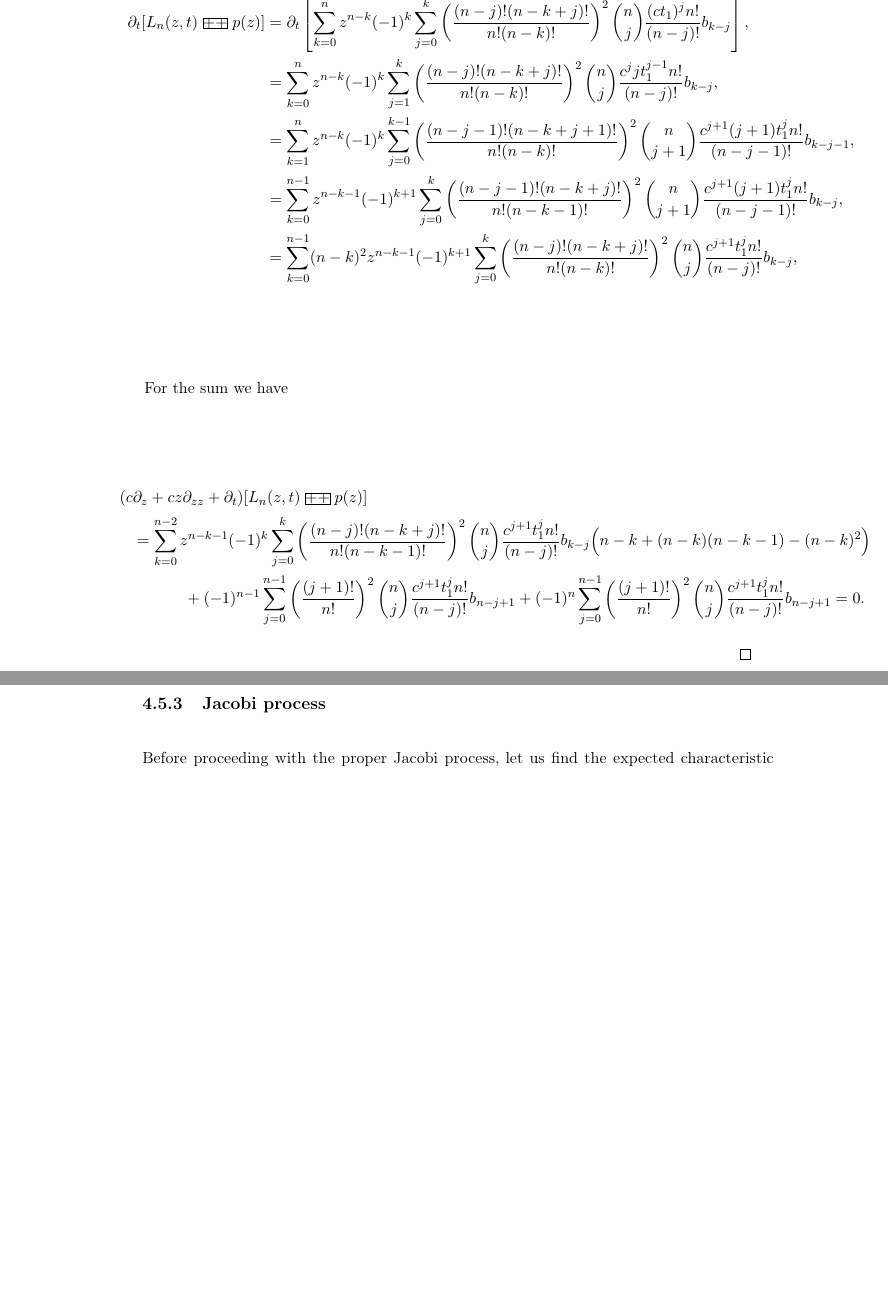
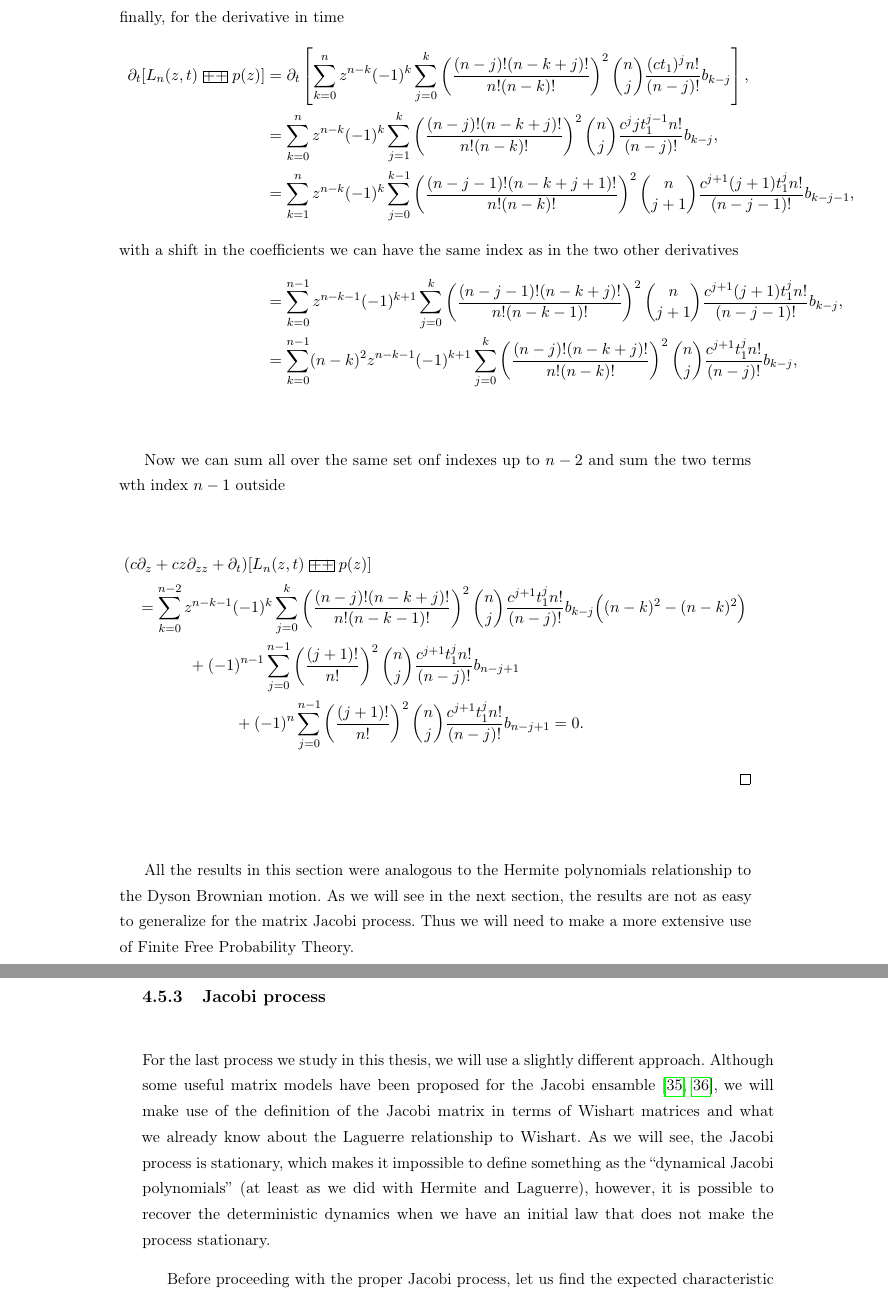
Before and after one commit to soy-esaul/MasterThesisCIMAT, a LaTeX thesis (main.tex, which reads partes/CH4/connections_ffp.tex): two parts of pages 125 and 126 of 142, joined at a grey line, cut at the place of the change, the shorter picture padded with empty space. The pictures show the PDF file main.pdf that the author committed with the source.

Commit message:
"Started Jacobi process"

```diff
--- a/partes/CH4/connections_ffp.tex
+++ b/partes/CH4/connections_ffp.tex
@@ -598,9 +598,11 @@ As a final part for this subsection, let us prove that if you have an arbitrary
     \end{align*}
 \end{proof}
 
-\begin{theorem}
+    In total analogy to Proposition \ref{prop:convolution_of_hermites}, we have a similar result for the Laguerre polynomials using asymmetric additive convolution.
+
+\begin{proposition}
     Let $L_n(z,t_1) = (1-ct_1\partial_z)^n[z^n]$ and $L_n(z,t_2) = (1-ct_2\partial_z)^n[z^n]$ be two Laguerre polynomials of degree $n$, then their asymmetric additive convolution $L_n(z,t_1) \aac L_n(z,t_2)$ is a Laguerre polynomial of degree $n$ with variance $t_1+t_2$, $L_n(z,t_1+t_2)$.
-\end{theorem}
+\end{proposition}
 
 \begin{proof}
     \begin{align*}
@@ -624,25 +628,33 @@ As a final part for this subsection, let us prove that if you have an arbitrary
 
     \begin{align*}
         \partial_z[L_n(z,t) \aac p(z)] &= \partial_z \left[ \sum_{k=0}^n z^{n-k}(-1)^k \sum_{j=0}^k \left(\frac{(n-j)!(n-k+j)!}{n!(n-k)!}\right)^2 \binom{n}{j}\frac{(ct_1)^jn!}{(n-j)!}b_{k-j}\right],\\
-        &= \sum_{k=0}^{n-1} (n-k)z^{n-k-1}(-1)^k \sum_{j=0}^k \left(\frac{(n-j)!(n-k+j)!}{n!(n-k)!}\right)^2 \binom{n}{j}\frac{(ct_1)^jn!}{(n-j)!}b_{k-j},\\
+        &= \sum_{k=0}^{n-1} (n-k)z^{n-k-1}(-1)^k \sum_{j=0}^k \left(\frac{(n-j)!(n-k+j)!}{n!(n-k)!}\right)^2 \binom{n}{j}\frac{(ct_1)^jn!}{(n-j)!}b_{k-j},
+        \intertext{we use the first derivative to find the second one}
         \partial_{zz}[L_n(z,t) \aac p(z)] &= \partial_{zz} \left[ \sum_{k=0}^n z^{n-k}(-1)^k \sum_{j=0}^k \left(\frac{(n-j)!(n-k+j)!}{n!(n-k)!}\right)^2 \binom{n}{j}\frac{(ct_1)^jn!}{(n-j)!}b_{k-j}\right],\\
-        &= \sum_{k=0}^{n-2} (n-k)(n-k-1)z^{n-k-2}(-1)^k \sum_{j=0}^k \left(\frac{(n-j)!(n-k+j)!}{n!(n-k)!}\right)^2 \binom{n}{j}\frac{(ct_1)^jn!}{(n-j)!}b_{k-j},\\
+        &= \sum_{k=0}^{n-2} (n-k)(n-k-1)z^{n-k-2}(-1)^k \sum_{j=0}^k \left(\frac{(n-j)!(n-k+j)!}{n!(n-k)!}\right)^2 \binom{n}{j}\frac{(ct_1)^jn!}{(n-j)!}b_{k-j},
+        \intertext{finally, for the derivative in time}
         \partial_t[L_n(z,t) \aac p(z)] &= \partial_t \left[ \sum_{k=0}^n z^{n-k}(-1)^k \sum_{j=0}^k \left(\frac{(n-j)!(n-k+j)!}{n!(n-k)!}\right)^2 \binom{n}{j}\frac{(ct_1)^jn!}{(n-j)!}b_{k-j}\right],\\
         &= \sum_{k=0}^n z^{n-k}(-1)^k \sum_{j=1}^k \left(\frac{(n-j)!(n-k+j)!}{n!(n-k)!}\right)^2 \binom{n}{j}\frac{c^j jt_1^{j-1}n!}{(n-j)!}b_{k-j},\\
         &= \sum_{k=1}^n z^{n-k}(-1)^k \sum_{j=0}^{k-1} \left(\frac{(n-j-1)!(n-k+j+1)!}{n!(n-k)!}\right)^2 \binom{n}{j+1}\frac{c^{j+1} (j+1)t_1^{j}n!}{(n-j-1)!}b_{k-j-1},\\
+        \intertext{with a shift in the coefficients we can have the same index as in the two other derivatives}
         &= \sum_{k=0}^{n-1} z^{n-k-1}(-1)^{k+1} \sum_{j=0}^{k} \left(\frac{(n-j-1)!(n-k+j)!}{n!(n-k-1)!}\right)^2 \binom{n}{j+1}\frac{c^{j+1} (j+1)t_1^{j}n!}{(n-j-1)!}b_{k-j},\\
         &= \sum_{k=0}^{n-1} (n-k)^2 z^{n-k-1}(-1)^{k+1} \sum_{j=0}^{k} \left(\frac{(n-j)!(n-k+j)!}{n!(n-k)!}\right)^2 \binom{n}{j}\frac{c^{j+1}t_1^{j}n!}{(n-j)!}b_{k-j},\\
     \end{align*}
 
-    For the sum we have
+    Now we can sum all over the same set onf indexes up to $n-2$ and sum the two terms wth index $n-1$ outside
 
     \begin{align*}
-        (c&\partial_z + cz\partial_{zz} + \partial_t )[L_n(z,t)\aac p(z)] \\  &= \sum_{k=0}^{n-2} z^{n-k-1}(-1)^k \sum_{j=0}^{k} \left(\frac{(n-j)!(n-k+j)!}{n!(n-k-1)!}\right)^2 \binom{n}{j}\frac{c^{j+1}t_1^{j}n!}{(n-j)!}b_{k-j}\Bigl(n-k + (n-k)(n-k-1) - (n-k)^2\Bigr)\\
-        &\phantom{espacio}+ (-1)^{n-1}\sum_{j=0}^{n-1} \left( \frac{(j+1)!}{n!} \right)^2\binom{n}{j}\frac{c^{j+1}t_1^{j}n!}{(n-j)!}b_{n-j+1} + (-1)^{n}\sum_{j=0}^{n-1} \left( \frac{(j+1)!}{n!} \right)^2\binom{n}{j}\frac{c^{j+1}t_1^{j}n!}{(n-j)!}b_{n-j+1} = 0.
+        (c&\partial_z + cz\partial_{zz} + \partial_t )[L_n(z,t)\aac p(z)] \\  &= \sum_{k=0}^{n-2} z^{n-k-1}(-1)^k \sum_{j=0}^{k} \left(\frac{(n-j)!(n-k+j)!}{n!(n-k-1)!}\right)^2 \binom{n}{j}\frac{c^{j+1}t_1^{j}n!}{(n-j)!}b_{k-j}\Bigl((n-k)^2 - (n-k)^2\Bigr)\\
+        &\phantom{espacio}+ (-1)^{n-1}\sum_{j=0}^{n-1} \left( \frac{(j+1)!}{n!} \right)^2\binom{n}{j}\frac{c^{j+1}t_1^{j}n!}{(n-j)!}b_{n-j+1}\\
+        &\phantom{espaciooooooo} + (-1)^{n}\sum_{j=0}^{n-1} \left( \frac{(j+1)!}{n!} \right)^2\binom{n}{j}\frac{c^{j+1}t_1^{j}n!}{(n-j)!}b_{n-j+1} = 0.
     \end{align*}
 \end{proof}
 
+All the results in this section were analogous to the Hermite polynomials relationship to the Dyson Brownian motion. As we will see in the next section, the results are not as easy to generalize for the matrix Jacobi process. Thus we will need to make a more extensive use of Finite Free Probability Theory.
+
 \subsection{Jacobi process}
+
+For the last process we study in this thesis, we will use a slightly different approach. Although some useful matrix models have been proposed for the Jacobi ensamble \cite{article:jacobi_matrix_model,article:edelman_sutton_jacobi}, we will make use of the definition of the Jacobi matrix in terms of Wishart matrices and what we already know about the Laguerre relationship to Wishart. As we will see, the Jacobi process is stationary, which makes it impossible to define something as the ``dynamical Jacobi polynomials'' (at least as we did with Hermite and Laguerre), however, it is possible to recover the deterministic dynamics when we have an initial law that does not make the process stationary.
 
 Before proceeding with the proper Jacobi process, let us find the expected characteristic polynomial of a static Jacobi matrix. This case is more challenging than the two previous processes, but the static case is greatly simplified by using the tools of Finite Free Probability theory. \todo{Corregir normalización}
 
```
Also changed, not shown: ref_tesis.bib (+12 -2 lines), main.bbl, main.pdf, partes/CH4/connections_ffp.tex (6 more changed lines), 6 other files.
